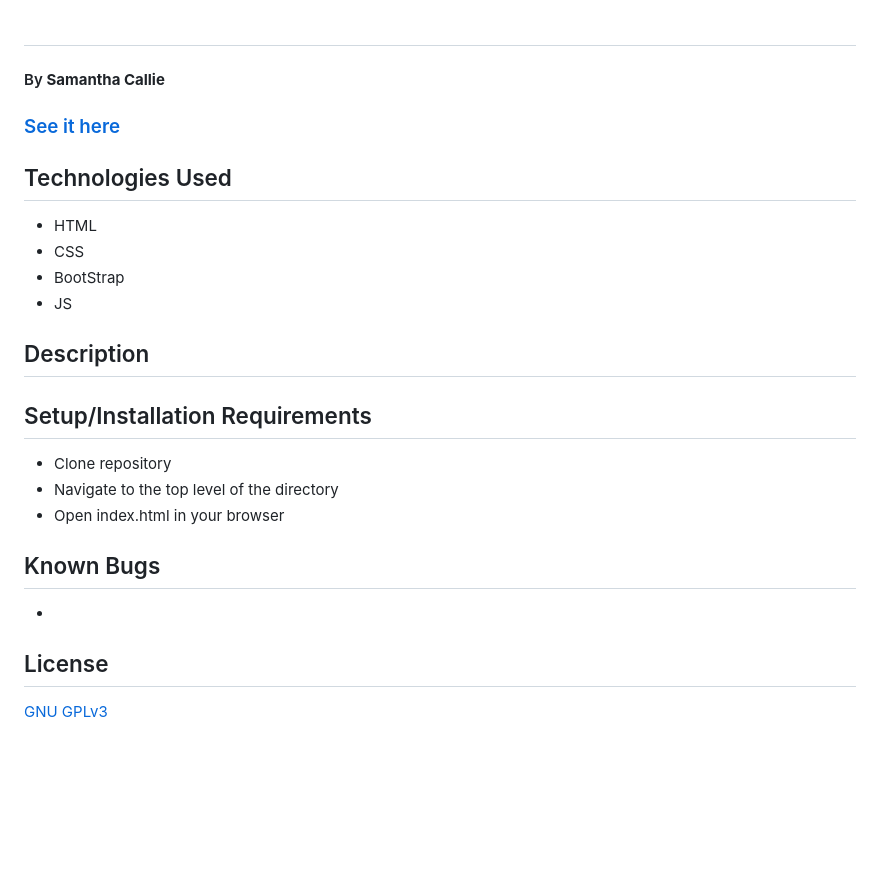
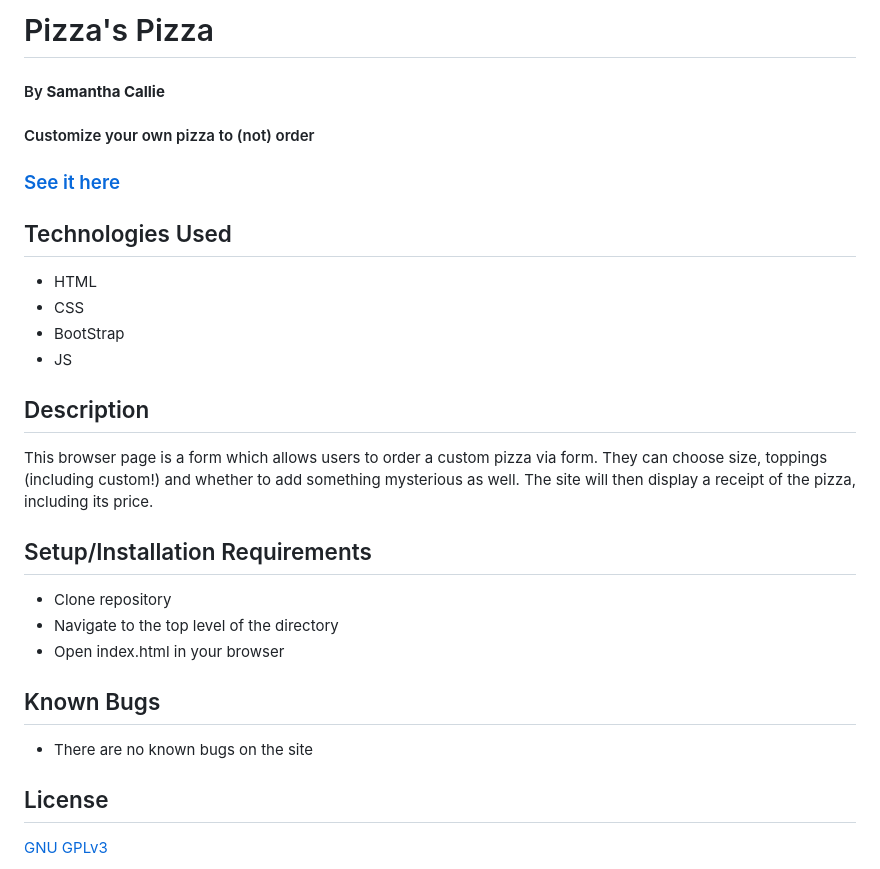
Before and after one commit to Hoomee90/pizza-parlor, a Markdown page: README.md, the part around one of its changes. GitHub-like rendering; blank space fills up the shorter version.

```diff
--- a/README.md
+++ b/README.md
@@ -1,6 +1,6 @@
-#
+# Pizza's Pizza
 
 #### By **Samantha Callie**
 
-####
+#### Customize your own pizza to (not) order
 
@@ -15,7 +15,7 @@
 
 ## Description
 
-
+This browser page is a form which allows users to order a custom pizza via form. They can choose size, toppings (including custom!) and whether to add something mysterious as well. The site will then display a receipt of the pizza, including its price.
 
 ## Setup/Installation Requirements
 
@@ -25,7 +25,7 @@
 
 ## Known Bugs
 
-*
+* There are no known bugs on the site
 
 ## License
 
```
Also changed, not shown: other parts of README.md (+1 -1 lines).
